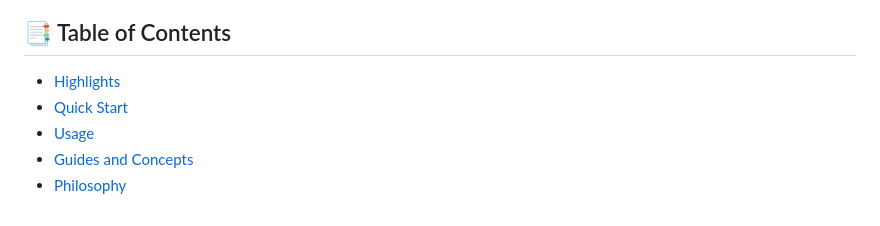
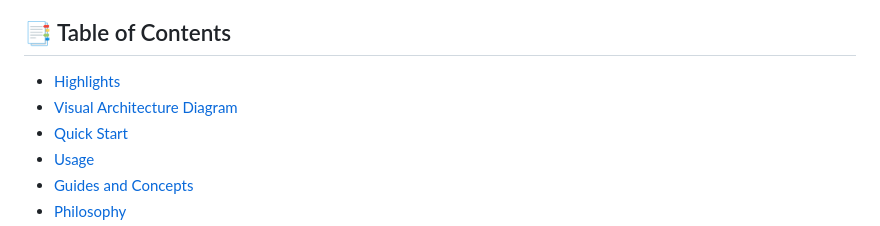
Before and after one commit to arxhr007/neurolearn, a Markdown page: README.md, the part around one of its changes. GitHub-like rendering.

Commit message:
feat: add visual architecture diagram to README for better understanding of system flow

```diff
--- a/README.md
+++ b/README.md
@@ -13,6 +13,7 @@ NeuroLearn focuses on student-centered learning support with adaptive explanatio
 
 ## 📑 Table of Contents
 - [Highlights](#-highlights)
+- [Visual Architecture Diagram](#-visual-architecture-diagram)
 - [Quick Start](#-quick-start)
 - [Usage](#-usage)
 - [Guides and Concepts](#-guides-and-concepts)
```
Also changed, not shown: other parts of README.md (+38 -0 lines).
